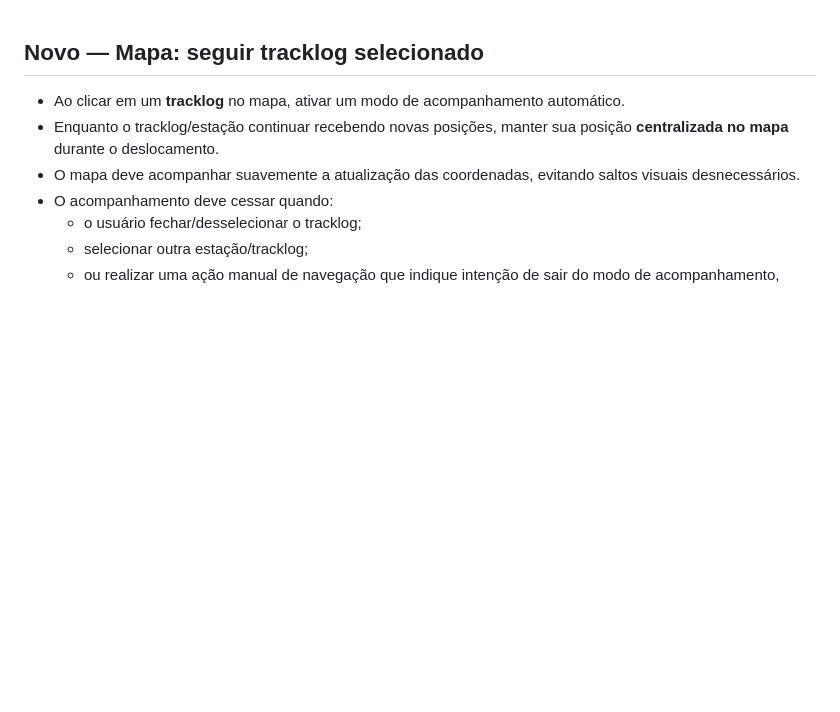
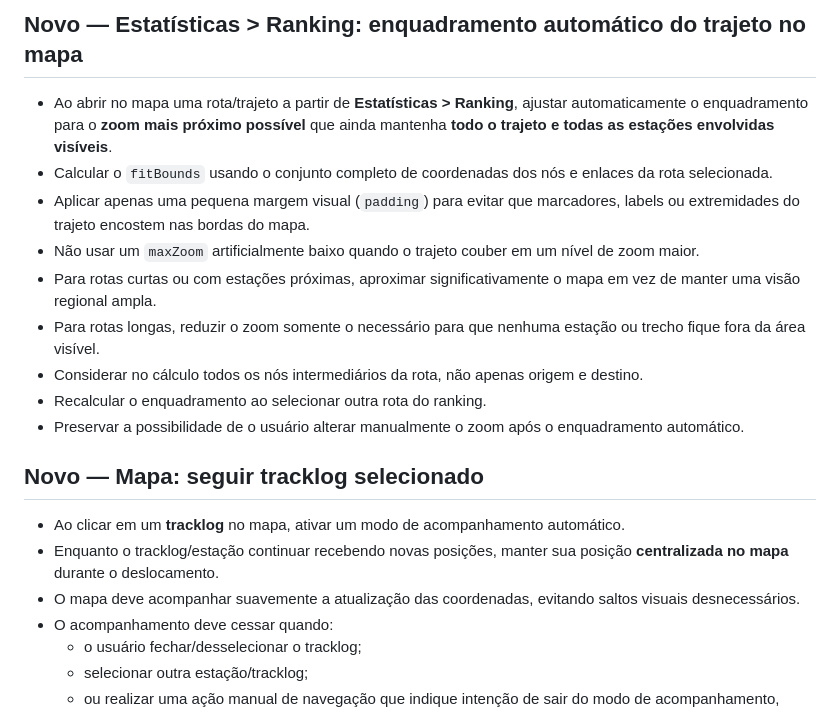
Before and after one commit to alexpmr/PT2VHF-APRS-Client, a Markdown page: BACKLOG.md, the part around the change. Rendered like a GitHub page; blank space fills up the shorter version.

Commit message:
docs: add ranking route auto-fit backlog

```diff
--- a/BACKLOG.md
+++ b/BACKLOG.md
@@ -1,3 +1,15 @@
+## Novo — Estatísticas > Ranking: enquadramento automático do trajeto no mapa
+
+- Ao abrir no mapa uma rota/trajeto a partir de **Estatísticas > Ranking**, ajustar automaticamente o enquadramento para o **zoom mais próximo possível** que ainda mantenha **todo o trajeto e todas as estações envolvidas visíveis**.
+- Calcular o `fitBounds` usando o conjunto completo de coordenadas dos nós e enlaces da rota selecionada.
+- Aplicar apenas uma pequena margem visual (`padding`) para evitar que marcadores, labels ou extremidades do trajeto encostem nas bordas do mapa.
+- Não usar um `maxZoom` artificialmente baixo quando o trajeto couber em um nível de zoom maior.
+- Para rotas curtas ou com estações próximas, aproximar significativamente o mapa em vez de manter uma visão regional ampla.
+- Para rotas longas, reduzir o zoom somente o necessário para que nenhuma estação ou trecho fique fora da área visível.
+- Considerar no cálculo todos os nós intermediários da rota, não apenas origem e destino.
+- Recalcular o enquadramento ao selecionar outra rota do ranking.
+- Preservar a possibilidade de o usuário alterar manualmente o zoom após o enquadramento automático.
+
 ## Novo — Mapa: seguir tracklog selecionado
 
 - Ao clicar em um **tracklog** no mapa, ativar um modo de acompanhamento automático.
```
